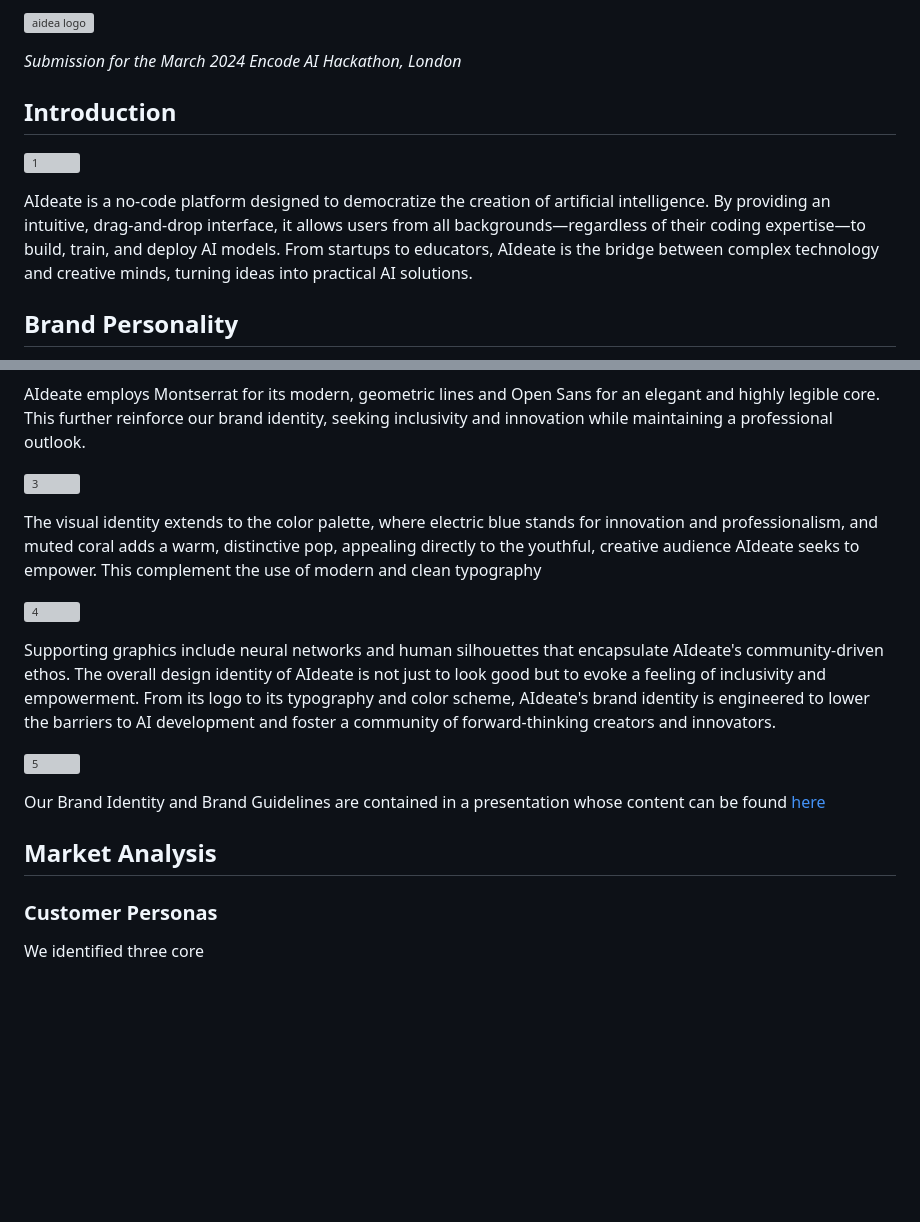
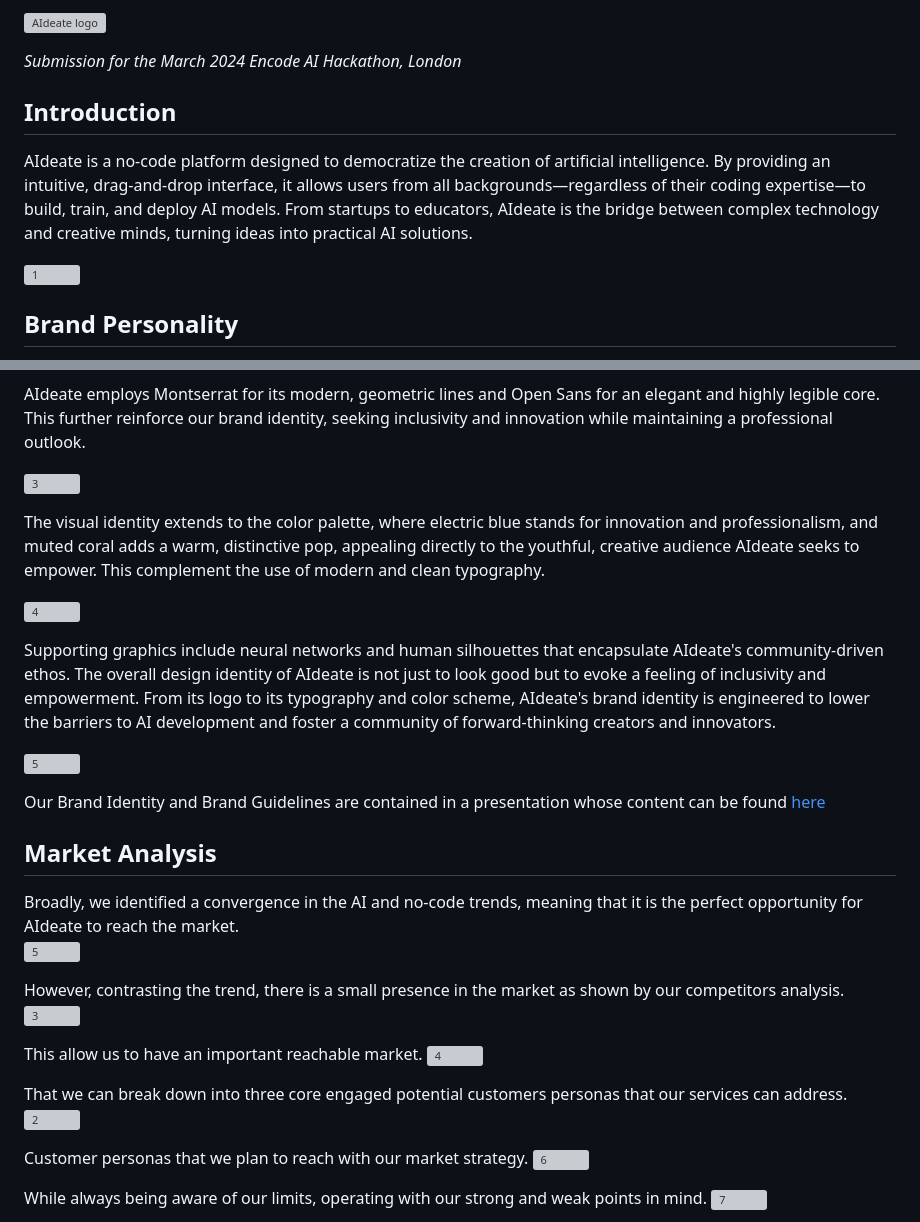
Before and after one commit to LorenzoSattaChiris/AIdea, a Markdown page: README.md, 2 parts joined by grey strips. Drawn GitHub-style; blank space fills up the shorter version; grey boxes are pictures that could not be loaded.

```diff
--- a/README.md
+++ b/README.md
@@ -1,14 +1,12 @@
-![aidea logo](https://github.com/LorenzoSattaChiris/AIdeate/assets/150603110/f09c2893-773d-444a-b56c-b28bfed9cebe)
+![AIdeate logo](https://github.com/LorenzoSattaChiris/AIdeate/assets/150603110/f09c2893-773d-444a-b56c-b28bfed9cebe)
 
 *Submission for the March 2024 Encode AI Hackathon, London*
 
 
+## Introduction
+AIdeate is a no-code platform designed to democratize the creation of artificial intelligence. By providing an intuitive, drag-and-drop interface, it allows users from all backgrounds—regardless of their coding expertise—to build, train, and deploy AI models. From startups to educators, AIdeate is the bridge between complex technology and creative minds, turning ideas into practical AI solutions.
 
-
-## Introduction
 ![1](https://github.com/LorenzoSattaChiris/AIdeate/assets/150603110/c6e188ed-1bf9-4705-8299-07ba6bf4181c)
-
-AIdeate is a no-code platform designed to democratize the creation of artificial intelligence. By providing an intuitive, drag-and-drop interface, it allows users from all backgrounds—regardless of their coding expertise—to build, train, and deploy AI models. From startups to educators, AIdeate is the bridge between complex technology and creative minds, turning ideas into practical AI solutions.
 
 
 ## Brand Personality
@@ -34,7 +33,7 @@ AIdeate employs Montserrat for its modern, geometric lines and Open Sans for an
 
 ![3](https://github.com/LorenzoSattaChiris/AIdeate/assets/150603110/7b62dcdd-a3c3-40d0-9c50-6299bb68e488)
 
-The visual identity extends to the color palette, where electric blue stands for innovation and professionalism, and muted coral adds a warm, distinctive pop, appealing directly to the youthful, creative audience AIdeate seeks to empower. This complement the use of modern and clean typography
+The visual identity extends to the color palette, where electric blue stands for innovation and professionalism, and muted coral adds a warm, distinctive pop, appealing directly to the youthful, creative audience AIdeate seeks to empower. This complement the use of modern and clean typography.
 
 ![4](https://github.com/LorenzoSattaChiris/AIdeate/assets/150603110/b23324a0-7a7b-4f08-afff-ea0d1cd8299d)
 
@@ -44,9 +43,25 @@ Supporting graphics include neural networks and human silhouettes that encapsula
 
 Our Brand Identity and Brand Guidelines are contained in a presentation whose content can be found [here](https://www.canva.com/design/DAF-3XcX8_M/JJ5P7M0pNKurC3u0r3biwA/edit?utm_content=DAF-3XcX8_M&utm_campaign=designshare&utm_medium=link2&utm_source=sharebutton)
 
+
 ## Market Analysis
-### Customer Personas
-We identified three core
+Broadly, we identified a convergence in the AI and no-code trends, meaning that it is the perfect opportunity for AIdeate to reach the market.
+![5](https://github.com/LorenzoSattaChiris/AIdeate/assets/150603110/96dc4f93-033f-4a00-bd48-3d38666aa40e)
+
+However, contrasting the trend, there is a small presence in the market as shown by our competitors analysis.
+![3](https://github.com/LorenzoSattaChiris/AIdeate/assets/150603110/66840198-b8e7-4839-9a40-27143344548f)
+
+This allow us to have an important reachable market.
+![4](https://github.com/LorenzoSattaChiris/AIdeate/assets/150603110/d035fbaa-8c85-4077-8875-eedd036c728c)
+
+That we can break down into three core engaged potential customers personas that our services can address.
+![2](https://github.com/LorenzoSattaChiris/AIdeate/assets/150603110/f158c103-a60f-47be-a021-c764b714313f)
+
+Customer personas that we plan to reach with our market strategy.
+![6](https://github.com/LorenzoSattaChiris/AIdeate/assets/150603110/ac80da22-2399-4a73-846e-db1dbea030ab)
+
+While always being aware of our limits, operating with our strong and weak points in mind.
+![7](https://github.com/LorenzoSattaChiris/AIdeate/assets/150603110/07de60b7-b201-483d-a062-ba943f18bd4d)
 
 
 
```
Also changed, not shown: other parts of README.md (+3 -1 lines).
